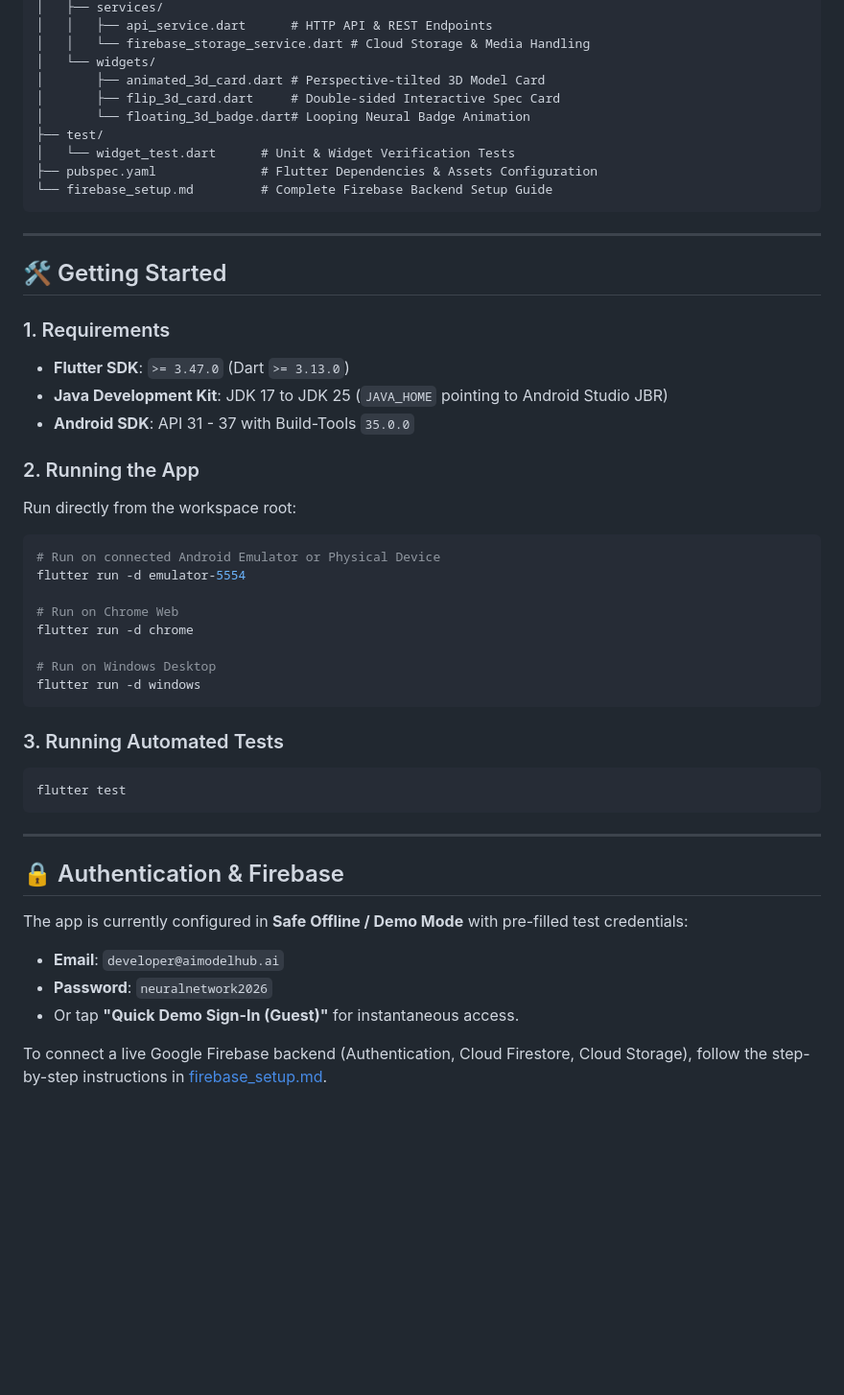
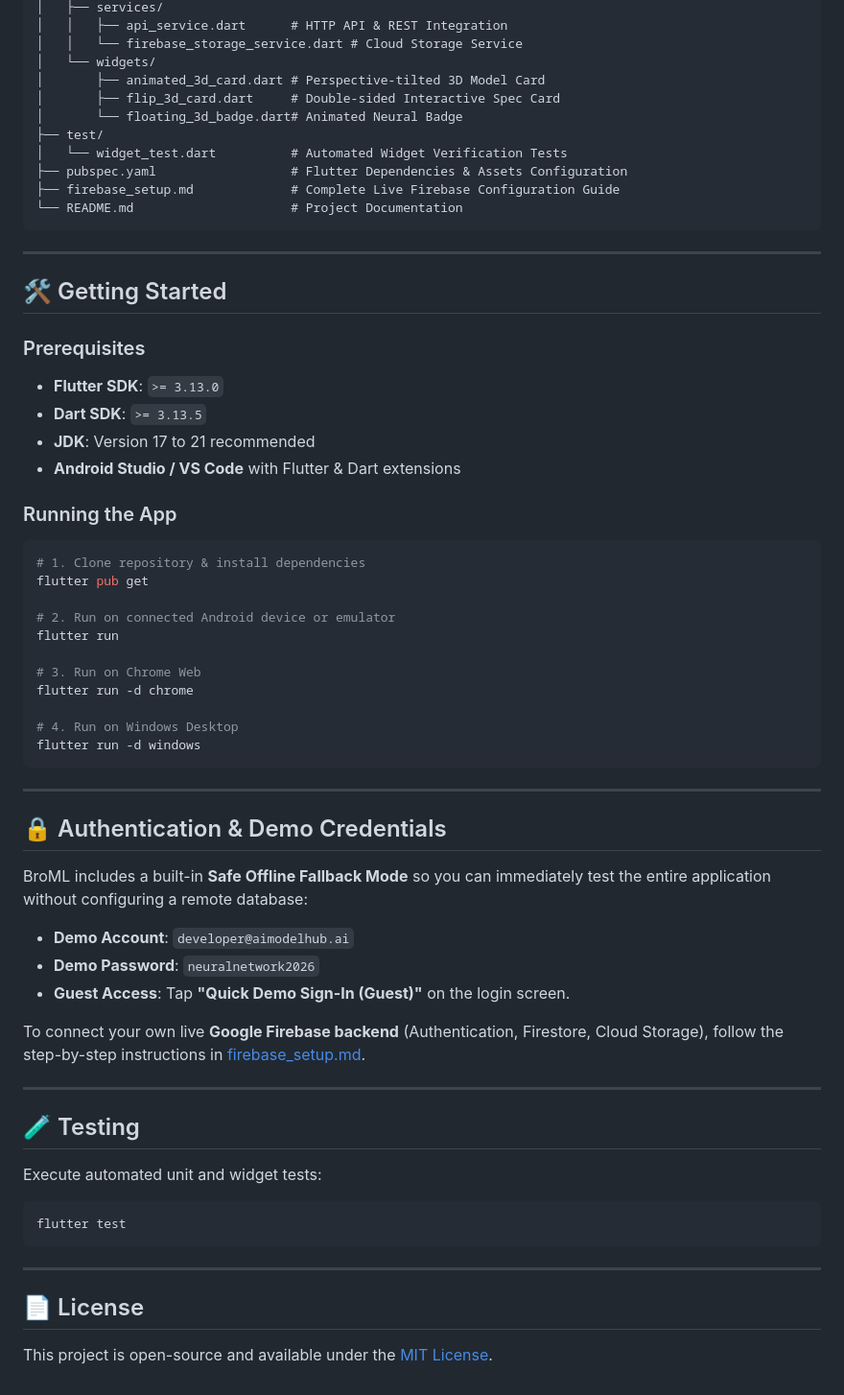
Before and after one commit to ivengexnce/AI_Model_Hub, a Markdown page: README.md, the part around one of its changes. Shown at 96% size. GitHub-like rendering; blank space fills up the shorter version.

Commit message:
docs: update project README with rebranded BroML documentation and structure

````diff
--- a/README.md
+++ b/README.md
@@ -48,51 +83,67 @@ helloworld/
 │   ├── services/
-│   │   ├── api_service.dart      # HTTP API & REST Endpoints
-│   │   └── firebase_storage_service.dart # Cloud Storage & Media Handling
+│   │   ├── api_service.dart      # HTTP API & REST Integration
+│   │   └── firebase_storage_service.dart # Cloud Storage Service
 │   └── widgets/
 │       ├── animated_3d_card.dart # Perspective-tilted 3D Model Card
 │       ├── flip_3d_card.dart     # Double-sided Interactive Spec Card
-│       └── floating_3d_badge.dart# Looping Neural Badge Animation
+│       └── floating_3d_badge.dart# Animated Neural Badge
 ├── test/
-│   └── widget_test.dart      # Unit & Widget Verification Tests
-├── pubspec.yaml              # Flutter Dependencies & Assets Configuration
-└── firebase_setup.md         # Complete Firebase Backend Setup Guide
+│   └── widget_test.dart          # Automated Widget Verification Tests
+├── pubspec.yaml                  # Flutter Dependencies & Assets Configuration
+├── firebase_setup.md             # Complete Live Firebase Configuration Guide
+└── README.md                     # Project Documentation
 ```
 
 ---
 
 ## 🛠️ Getting Started
 
-### 1. Requirements
-* **Flutter SDK**: `>= 3.47.0` (Dart `>= 3.13.0`)
-* **Java Development Kit**: JDK 17 to JDK 25 (`JAVA_HOME` pointing to Android Studio JBR)
-* **Android SDK**: API 31 - 37 with Build-Tools `35.0.0`
+### Prerequisites
+* **Flutter SDK**: `>= 3.13.0`
+* **Dart SDK**: `>= 3.13.5`
+* **JDK**: Version 17 to 21 recommended
+* **Android Studio / VS Code** with Flutter & Dart extensions
 
-### 2. Running the App
-Run directly from the workspace root:
+### Running the App
 
 ```powershell
-# Run on connected Android Emulator or Physical Device
-flutter run -d emulator-5554
+# 1. Clone repository & install dependencies
+flutter pub get
 
-# Run on Chrome Web
+# 2. Run on connected Android device or emulator
+flutter run
+
+# 3. Run on Chrome Web
 flutter run -d chrome
 
-# Run on Windows Desktop
+# 4. Run on Windows Desktop
 flutter run -d windows
 ```
 
-### 3. Running Automated Tests
+---
+
+## 🔒 Authentication & Demo Credentials
+
+BroML includes a built-in **Safe Offline Fallback Mode** so you can immediately test the entire application without configuring a remote database:
+
+* **Demo Account**: `developer@aimodelhub.ai`
+* **Demo Password**: `neuralnetwork2026`
+* **Guest Access**: Tap **"Quick Demo Sign-In (Guest)"** on the login screen.
+
+To connect your own live **Google Firebase backend** (Authentication, Firestore, Cloud Storage), follow the step-by-step instructions in [firebase_setup.md](file:///c:/Users/Admin/AndroidStudioProjects/meet_app/firebase_setup.md).
+
+---
+
+## 🧪 Testing
+
+Execute automated unit and widget tests:
+
 ```powershell
 flutter test
 ```
 
 ---
 
-## 🔒 Authentication & Firebase
+## 📄 License
 
-The app is currently configured in **Safe Offline / Demo Mode** with pre-filled test credentials:
-* **Email**: `developer@aimodelhub.ai`
-* **Password**: `neuralnetwork2026`
-* Or tap **"Quick Demo Sign-In (Guest)"** for instantaneous access.
-
-To connect a live Google Firebase backend (Authentication, Cloud Firestore, Cloud Storage), follow the step-by-step instructions in [firebase_setup.md](file:///c:/Users/Admin/AndroidStudioProjects/helloworld/firebase_setup.md).
+This project is open-source and available under the [MIT License](LICENSE).
````
Also changed, not shown: other parts of README.md (+68 -33 lines).
